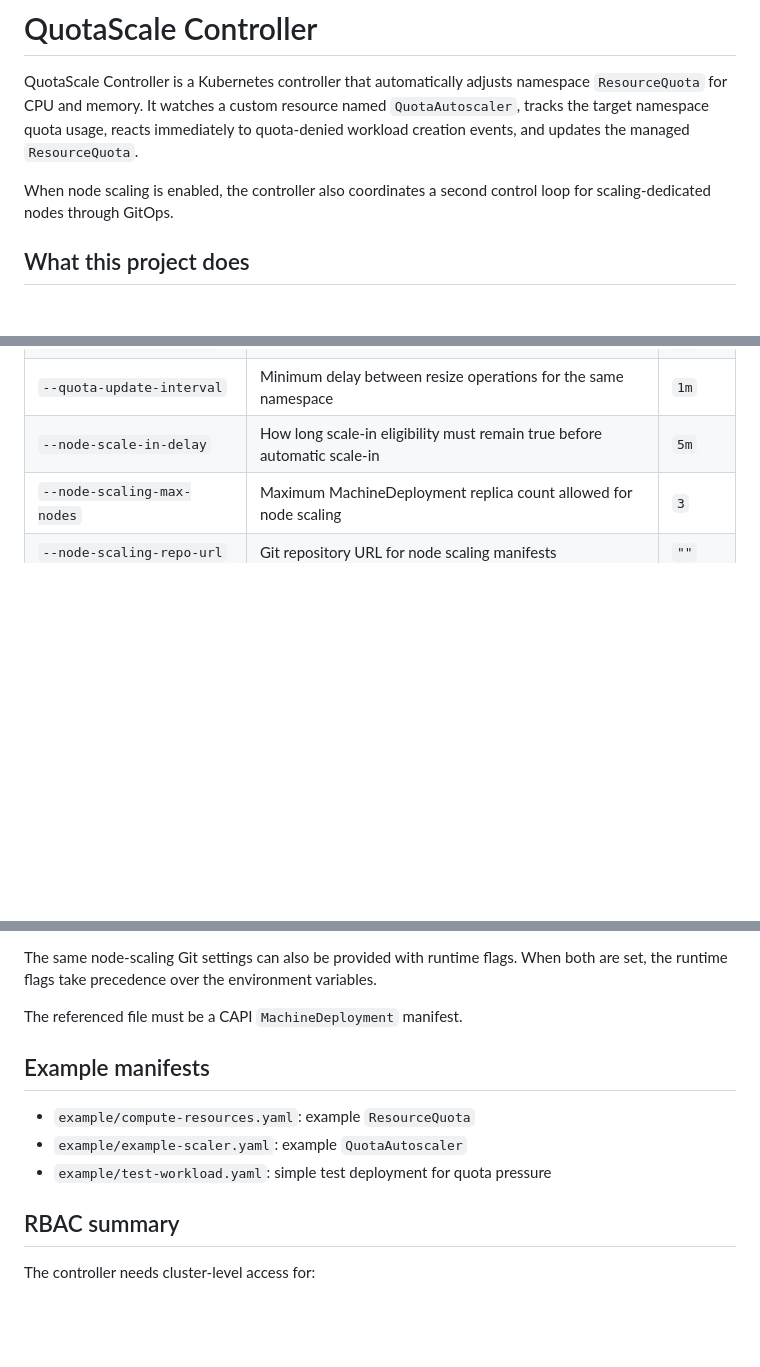
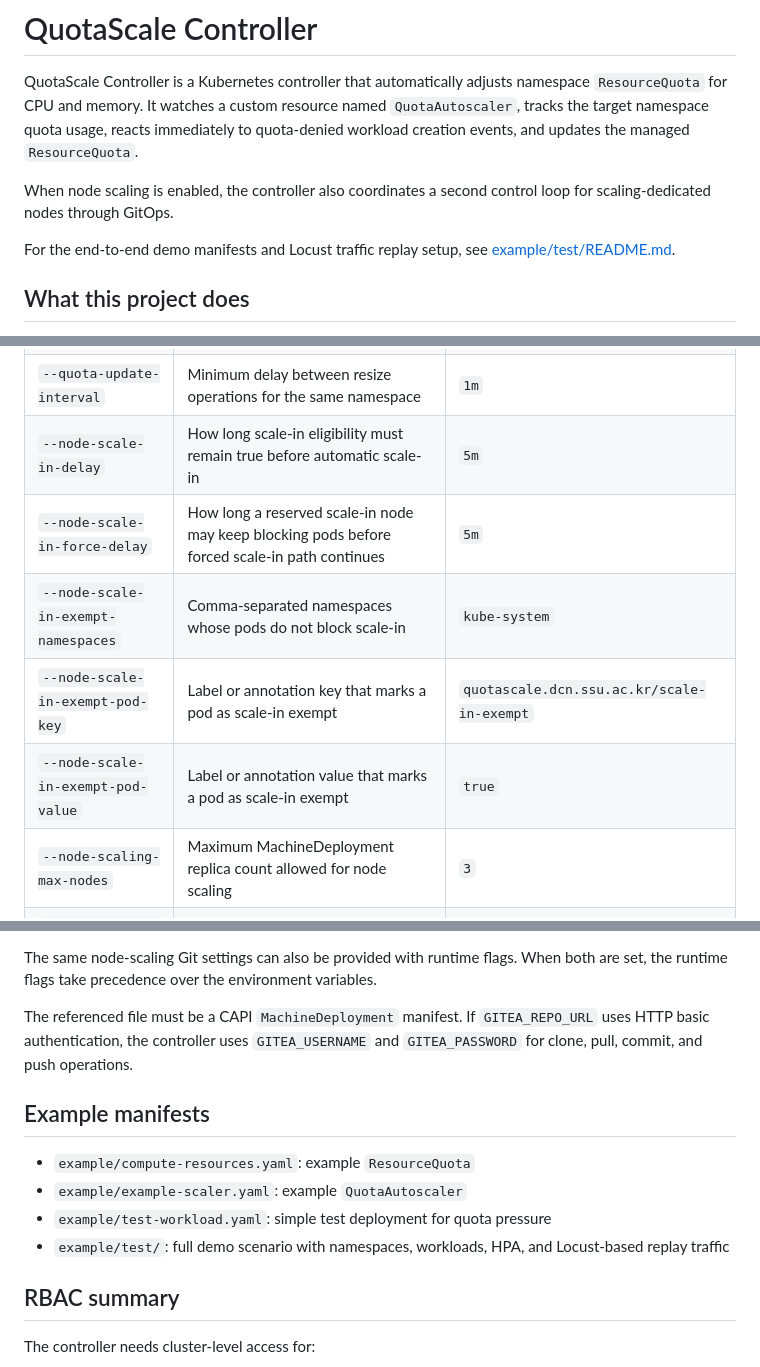
Before and after one commit to SSU-DCN/quotascale-controller, a Markdown page: readme.md, 3 parts joined by grey strips. Drawn GitHub-style; blank space fills up the shorter version.

```diff
--- a/readme.md
+++ b/readme.md
@@ -3,6 +3,8 @@
 QuotaScale Controller is a Kubernetes controller that automatically adjusts namespace `ResourceQuota` for CPU and memory. It watches a custom resource named `QuotaAutoscaler`, tracks the target namespace quota usage, reacts immediately to quota-denied workload creation events, and updates the managed `ResourceQuota`.
 
 When node scaling is enabled, the controller also coordinates a second control loop for scaling-dedicated nodes through GitOps.
+
+For the end-to-end demo manifests and Locust traffic replay setup, see [example/test/README.md](example/test/README.md).
 
 ## What this project does
 
@@ -197,6 +253,10 @@ In that case, install the CRD first.
 | `--quota-check-interval` | Periodic quota utilization check interval | `1m` |
 | `--quota-update-interval` | Minimum delay between resize operations for the same namespace | `1m` |
 | `--node-scale-in-delay` | How long scale-in eligibility must remain true before automatic scale-in | `5m` |
+| `--node-scale-in-force-delay` | How long a reserved scale-in node may keep blocking pods before forced scale-in path continues | `5m` |
+| `--node-scale-in-exempt-namespaces` | Comma-separated namespaces whose pods do not block scale-in | `kube-system` |
+| `--node-scale-in-exempt-pod-key` | Label or annotation key that marks a pod as scale-in exempt | `quotascale.dcn.ssu.ac.kr/scale-in-exempt` |
+| `--node-scale-in-exempt-pod-value` | Label or annotation value that marks a pod as scale-in exempt | `true` |
 | `--node-scaling-max-nodes` | Maximum MachineDeployment replica count allowed for node scaling | `3` |
 | `--node-scaling-repo-url` | Git repository URL for node scaling manifests | `""` |
 | `--node-scaling-repo-branch` | Git branch for node scaling manifests | `""` |
@@ -219,12 +279,14 @@ When both are set, the runtime flags take precedence over the environment
 variables.
 
 The referenced file must be a CAPI `MachineDeployment` manifest.
+If `GITEA_REPO_URL` uses HTTP basic authentication, the controller uses `GITEA_USERNAME` and `GITEA_PASSWORD` for clone, pull, commit, and push operations.
 
 ## Example manifests
 
 - `example/compute-resources.yaml`: example `ResourceQuota`
 - `example/example-scaler.yaml`: example `QuotaAutoscaler`
 - `example/test-workload.yaml`: simple test deployment for quota pressure
+- `example/test/`: full demo scenario with namespaces, workloads, HPA, and Locust-based replay traffic
 
 ## RBAC summary
 
```
Also changed, not shown: other parts of readme.md (+58 -3 lines).
